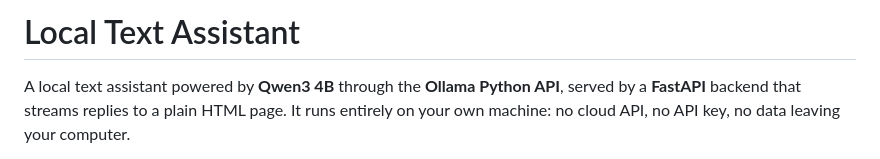
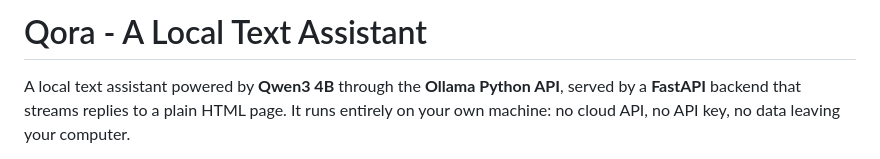
Before and after one commit to saaimz01/qora-qwen3-text-assistant, a Markdown page: README.md, the part around the change. GitHub-like rendering.

Commit message:
Updated name on readme

```diff
--- a/README.md
+++ b/README.md
@@ -1,4 +1,4 @@
-# Local Text Assistant
+# Qora - A Local Text Assistant
 
 A local text assistant powered by **Qwen3 4B** through the **Ollama Python API**, served by a **FastAPI** backend that streams replies to a plain HTML page. It runs entirely on your own machine: no cloud API, no API key, no data leaving your computer.
 
```
